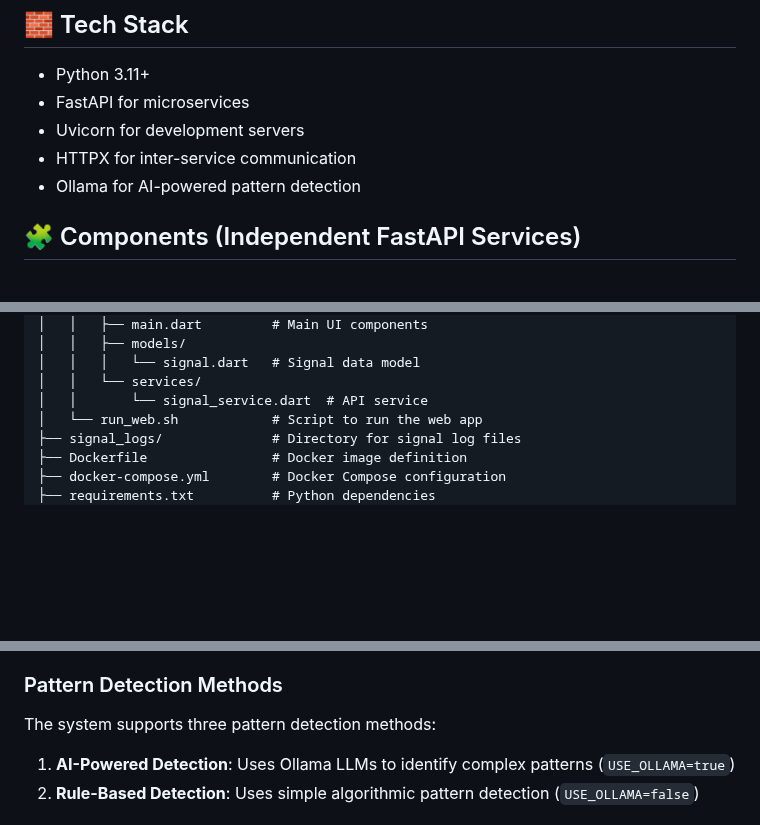
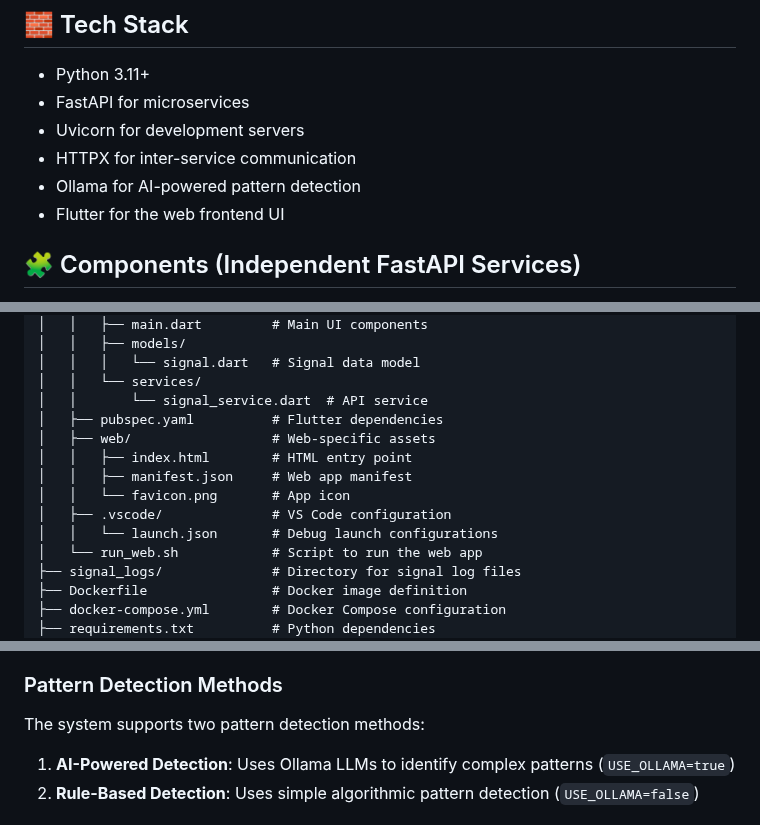
Before and after one commit to abavisg/may-vibes-5, a Markdown page: README.md, 3 parts joined by grey strips. GitHub-like rendering; blank space fills up the shorter version.

Commit message:
Update README to include Flutter web frontend details: Add Flutter as a web UI component and document web-specific assets and configurations, enhancing clarity on project structure and dependencies.

```diff
--- a/README.md
+++ b/README.md
@@ -9,6 +9,7 @@ A multi-service architecture for processing financial market signals.
 - Uvicorn for development servers
 - HTTPX for inter-service communication
 - Ollama for AI-powered pattern detection
+- Flutter for the web frontend UI
 
 ## 🧩 Components (Independent FastAPI Services)
 
@@ -239,6 +240,13 @@ This ensures that the Flutter web app can communicate with the backend services
 │   │   │   └── signal.dart   # Signal data model
 │   │   └── services/
 │   │       └── signal_service.dart  # API service
+│   ├── pubspec.yaml          # Flutter dependencies
+│   ├── web/                  # Web-specific assets
+│   │   ├── index.html        # HTML entry point
+│   │   ├── manifest.json     # Web app manifest
+│   │   └── favicon.png       # App icon
+│   ├── .vscode/              # VS Code configuration
+│   │   └── launch.json       # Debug launch configurations
 │   └── run_web.sh            # Script to run the web app
 ├── signal_logs/              # Directory for signal log files
 ├── Dockerfile                # Docker image definition
@@ -331,7 +339,7 @@ The poller service has been refactored to improve code organization and reliabil
 
 ### Pattern Detection Methods
 
-The system supports three pattern detection methods:
+The system supports two pattern detection methods:
 
 1. **AI-Powered Detection**: Uses Ollama LLMs to identify complex patterns (`USE_OLLAMA=true`)
 2. **Rule-Based Detection**: Uses simple algorithmic pattern detection (`USE_OLLAMA=false`)
```
